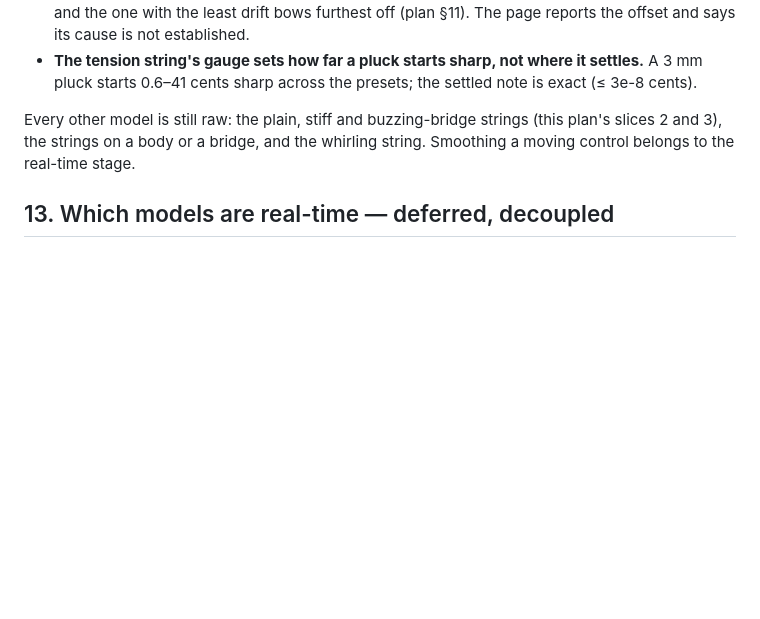
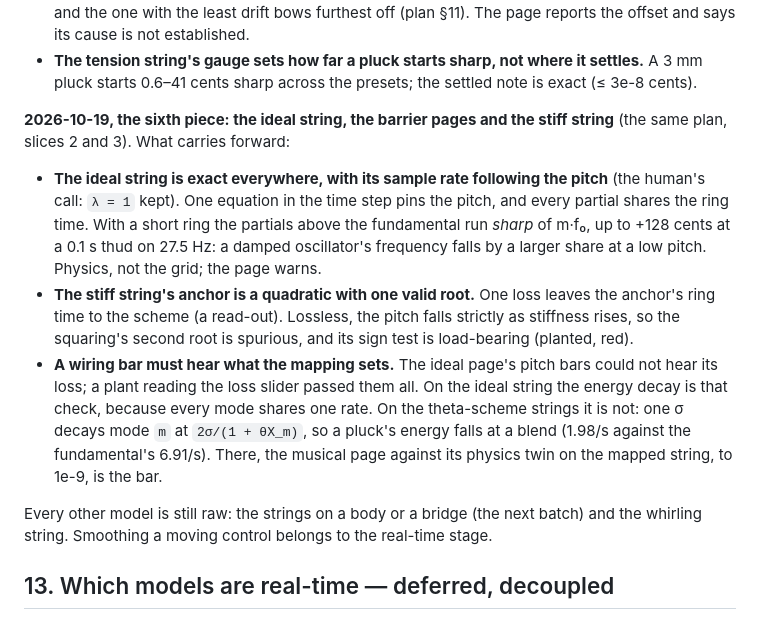
Before and after one commit to BoykoNeov/physsynth, a Markdown page: docs/dev/scientific-hurdles.md, the part around one of its changes. GitHub-like rendering; blank space fills up the shorter version.

Commit message:
docs: string mapping slices 1-3 done — the hurdles register's sixth piece, the plan's status
Co-Authored-By: Claude Opus 5.5 <noreply@anthropic.com>
Claude-Session: https://claude.ai/code/session_01CzZLvztYR383eanc4Jmce2

```diff
--- a/docs/dev/scientific-hurdles.md
+++ b/docs/dev/scientific-hurdles.md
@@ -633,9 +633,26 @@ carries forward:
 - **The tension string's gauge sets how far a pluck starts sharp, not where it settles.** A 3 mm
   pluck starts 0.6–41 cents sharp across the presets; the settled note is exact (≤ 3e-8 cents).
 
-Every other model is still raw: the plain, stiff and buzzing-bridge strings (this plan's slices 2
-and 3), the strings on a body or a bridge, and the whirling string. Smoothing a moving
-control belongs to the real-time stage.
+**2026-10-19, the sixth piece: the ideal string, the barrier pages and the stiff string** (the
+same plan, slices 2 and 3). What carries forward:
+
+- **The ideal string is exact everywhere, with its sample rate following the pitch** (the human's
+  call: `λ = 1` kept). One equation in the time step pins the pitch, and every partial shares the
+  ring time. With a short ring the partials above the fundamental run *sharp* of m·f₀, up to
+  +128 cents at a 0.1 s thud on 27.5 Hz: a damped oscillator's frequency falls by a larger share
+  at a low pitch. Physics, not the grid; the page warns.
+- **The stiff string's anchor is a quadratic with one valid root.** One loss leaves the anchor's
+  ring time to the scheme (a read-out). Lossless, the pitch falls strictly as stiffness rises, so
+  the squaring's second root is spurious, and its sign test is load-bearing (planted, red).
+- **A wiring bar must hear what the mapping sets.** The ideal page's pitch bars could not hear its
+  loss; a plant reading the loss slider passed them all. On the ideal string the energy decay is
+  that check, because every mode shares one rate. On the theta-scheme strings it is not: one σ
+  decays mode `m` at `2σ/(1 + θX_m)`, so a pluck's energy falls at a blend (1.98/s against the
+  fundamental's 6.91/s). There, the musical page against its physics twin on the mapped string,
+  to 1e-9, is the bar.
+
+Every other model is still raw: the strings on a body or a bridge (the next batch) and the
+whirling string. Smoothing a moving control belongs to the real-time stage.
 
 ## 13. Which models are real-time — deferred, decoupled
 
```
Also changed, not shown: other parts of docs/dev/scientific-hurdles.md (+1 -1 lines), docs/dev/string-mapping-plan.md (+4 -1 lines).
